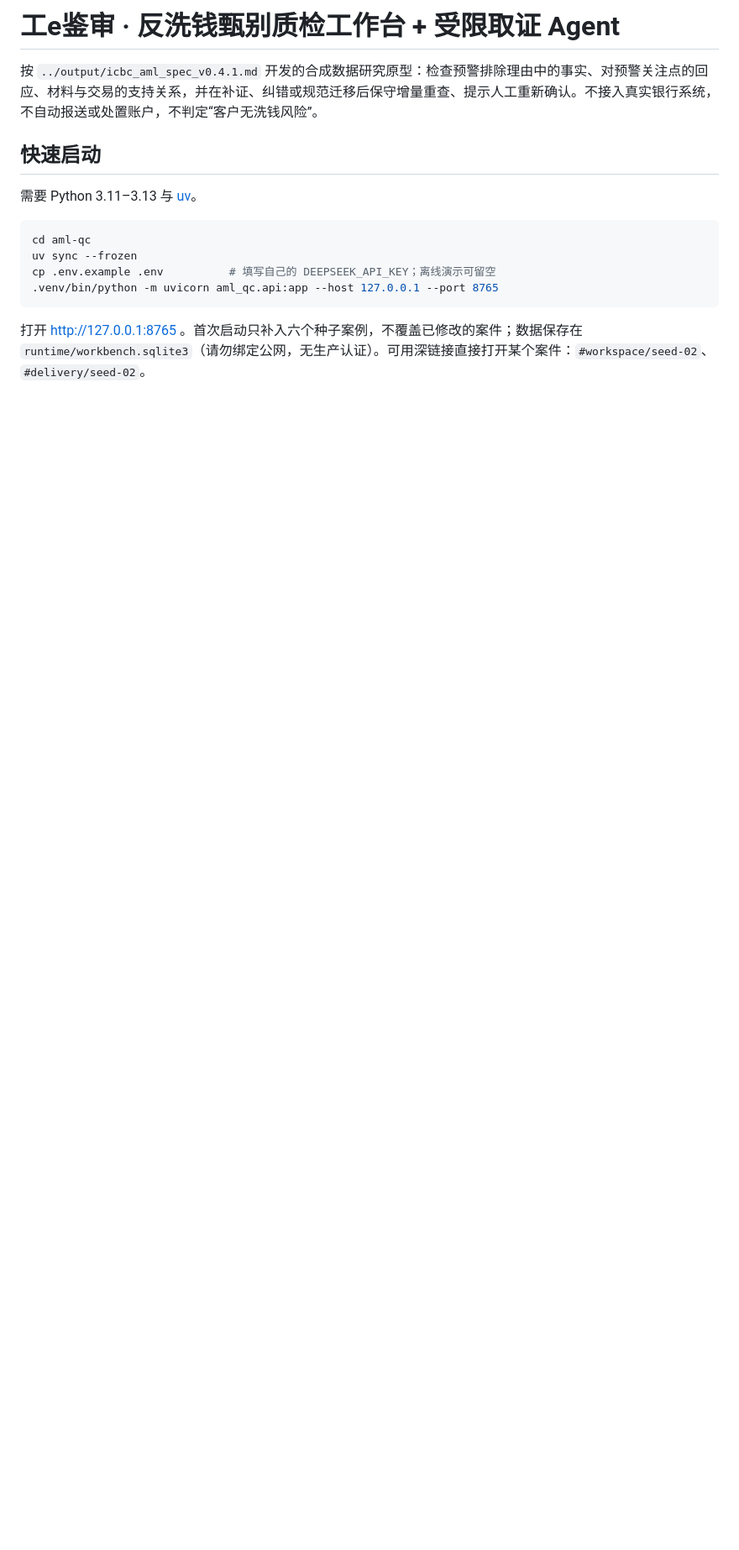
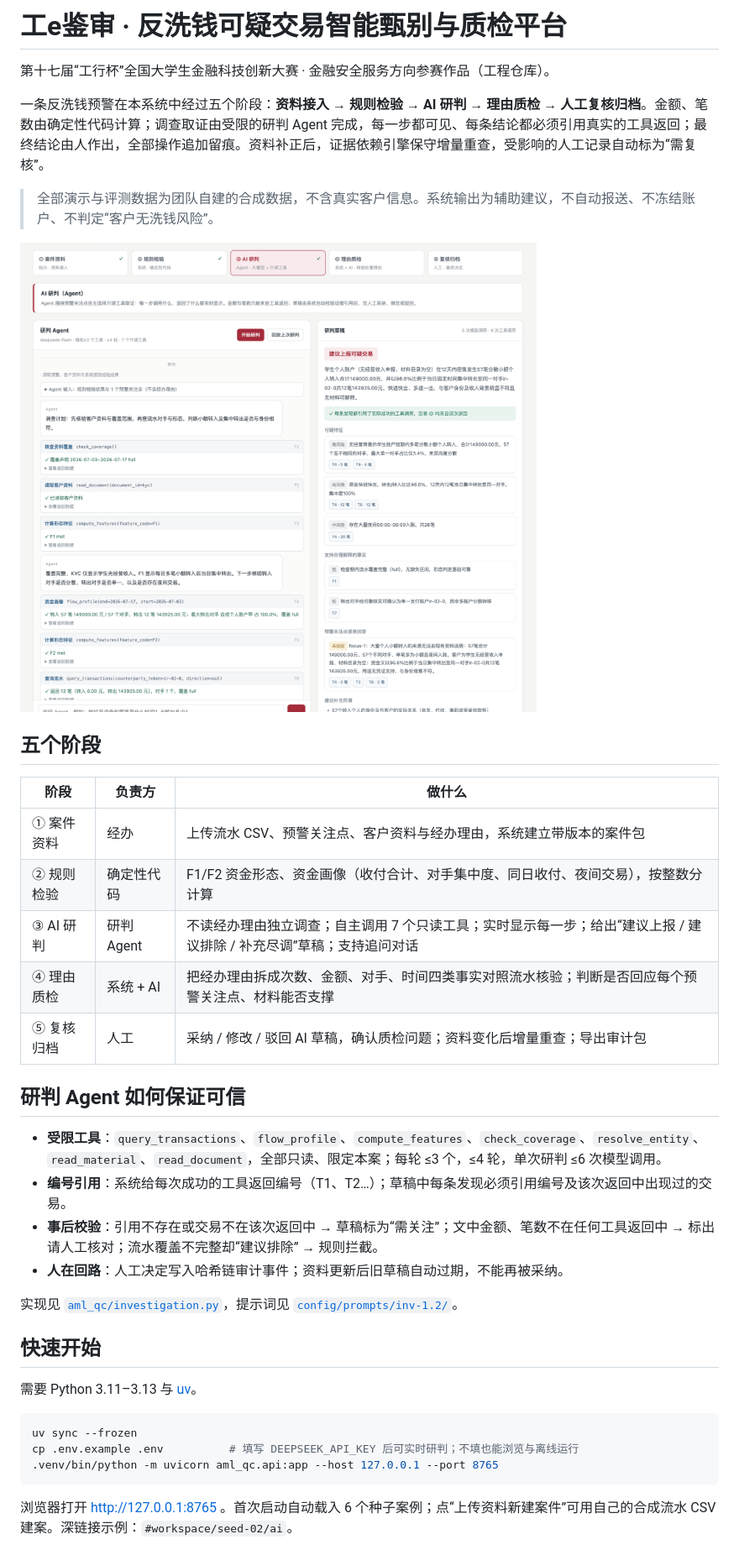
Before and after one commit to Yakou207/gong-e-jianshen, a Markdown page: README.md, the part around one of its changes. Shown at 84% size. GitHub-like rendering; pictures changed too: docs/images/stage-ai.png (added); blank space fills up the shorter version.

````diff
--- a/README.md
+++ b/README.md
@@ -1,17 +1,41 @@
-# 工e鉴审 · 反洗钱甄别质检工作台 + 受限取证 Agent
+# 工e鉴审 · 反洗钱可疑交易智能甄别与质检平台
 
-按 `../output/icbc_aml_spec_v0.4.1.md` 开发的合成数据研究原型：检查预警排除理由中的事实、对预警关注点的回应、材料与交易的支持关系，并在补证、纠错或规范迁移后保守增量重查、提示人工重新确认。不接入真实银行系统，不自动报送或处置账户，不判定“客户无洗钱风险”。
+第十七届“工行杯”全国大学生金融科技创新大赛 · 金融安全服务方向参赛作品（工程仓库）。
 
-## 快速启动
+一条反洗钱预警在本系统中经过五个阶段：**资料接入 → 规则检验 → AI 研判 → 理由质检 → 人工复核归档**。金额、笔数由确定性代码计算；调查取证由受限的研判 Agent 完成，每一步都可见、每条结论都必须引用真实的工具返回；最终结论由人作出，全部操作追加留痕。资料补正后，证据依赖引擎保守增量重查，受影响的人工记录自动标为“需复核”。
+
+> 全部演示与评测数据为团队自建的合成数据，不含真实客户信息。系统输出为辅助建议，不自动报送、不冻结账户、不判定“客户无洗钱风险”。
+
+![AI 研判控制台](docs/images/stage-ai.png)
+
+## 五个阶段
+
+| 阶段 | 负责方 | 做什么 |
+|---|---|---|
+| ① 案件资料 | 经办 | 上传流水 CSV、预警关注点、客户资料与经办理由，系统建立带版本的案件包 |
+| ② 规则检验 | 确定性代码 | F1/F2 资金形态、资金画像（收付合计、对手集中度、同日收付、夜间交易），按整数分计算 |
+| ③ AI 研判 | 研判 Agent | 不读经办理由独立调查；自主调用 7 个只读工具；实时显示每一步；给出“建议上报 / 建议排除 / 补充尽调”草稿；支持追问对话 |
+| ④ 理由质检 | 系统 + AI | 把经办理由拆成次数、金额、对手、时间四类事实对照流水核验；判断是否回应每个预警关注点、材料能否支撑 |
+| ⑤ 复核归档 | 人工 | 采纳 / 修改 / 驳回 AI 草稿，确认质检问题；资料变化后增量重查；导出审计包 |
+
+## 研判 Agent 如何保证可信
+
+- **受限工具**：`query_transactions`、`flow_profile`、`compute_features`、`check_coverage`、`resolve_entity`、`read_material`、`read_document`，全部只读、限定本案；每轮 ≤3 个，≤4 轮，单次研判 ≤6 次模型调用。
+- **编号引用**：系统给每次成功的工具返回编号（T1、T2…）；草稿中每条发现必须引用编号及该次返回中出现过的交易。
+- **事后校验**：引用不存在或交易不在该次返回中 → 草稿标为“需关注”；文中金额、笔数不在任何工具返回中 → 标出请人工核对；流水覆盖不完整却“建议排除” → 规则拦截。
+- **人在回路**：人工决定写入哈希链审计事件；资料更新后旧草稿自动过期，不能再被采纳。
+
+实现见 [`aml_qc/investigation.py`](aml_qc/investigation.py)，提示词见 [`config/prompts/inv-1.2/`](config/prompts/inv-1.2/)。
+
+## 快速开始
 
 需要 Python 3.11–3.13 与 [uv](https://docs.astral.sh/uv/)。
 
 ```sh
-cd aml-qc
 uv sync --frozen
-cp .env.example .env          # 填写自己的 DEEPSEEK_API_KEY；离线演示可留空
+cp .env.example .env          # 填写 DEEPSEEK_API_KEY 后可实时研判；不填也能浏览与离线运行
 .venv/bin/python -m uvicorn aml_qc.api:app --host 127.0.0.1 --port 8765
 ```
 
-打开 http://127.0.0.1:8765 。首次启动只补入六个种子案例，不覆盖已修改的案件；数据保存在 `runtime/workbench.sqlite3`（请勿绑定公网，无生产认证）。可用深链接直接打开某个案件：`#workspace/seed-02`、`#delivery/seed-02`。
+浏览器打开 http://127.0.0.1:8765 。首次启动自动载入 6 个种子案例；点“上传资料新建案件”可用自己的合成流水 CSV 建案。深链接示例：`#workspace/seed-02/ai`。
 
````
Also changed, not shown: other parts of README.md (+24 -18 lines), docs/images/case-list.png (added), docs/images/stage-qc.png (added), docs/images/stage-rules.png (added), 12 other files.
